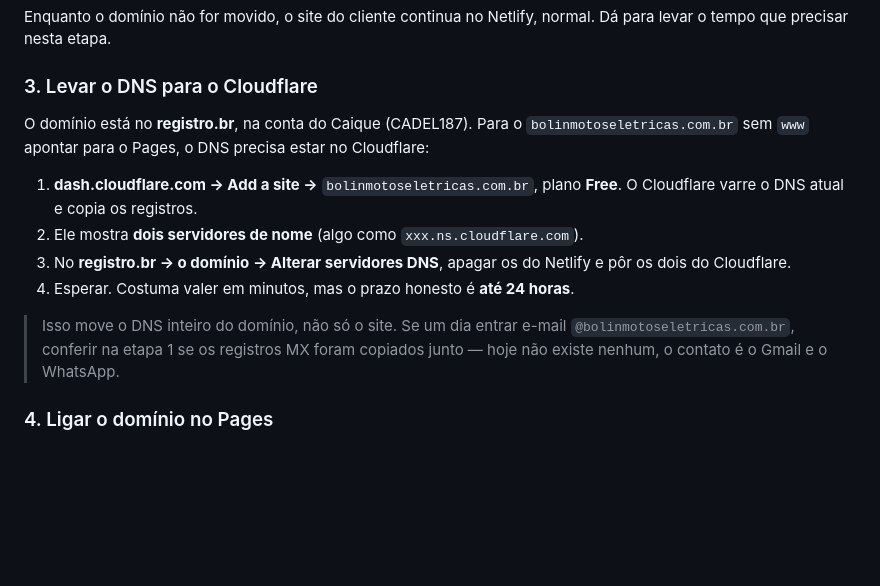
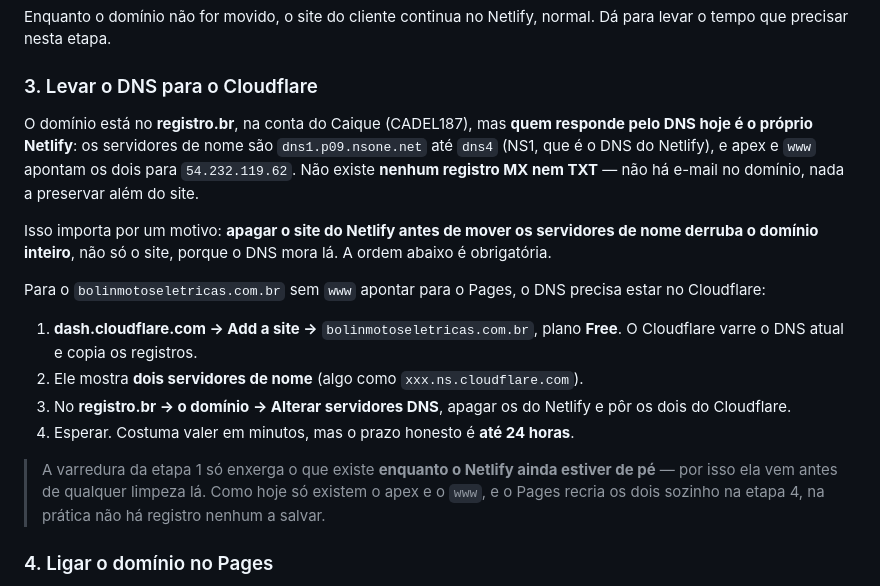
Before and after one commit to CaiqueDelazari/Medley, a Markdown page: LEIA-ME.md, the part around the change. GitHub-like rendering; blank space fills up the shorter version.

Commit message:
O DNS do domínio mora no Netlify, então a ordem da troca importa
Co-Authored-By: Claude Opus 5 <noreply@anthropic.com>

```diff
--- a/LEIA-ME.md
+++ b/LEIA-ME.md
@@ -344,9 +344,18 @@ normal. Dá para levar o tempo que precisar nesta etapa.
 
 ### 3. Levar o DNS para o Cloudflare
 
-O domínio está no **registro.br**, na conta do Caique (CADEL187). Para o
-`bolinmotoseletricas.com.br` sem `www` apontar para o Pages, o DNS precisa
-estar no Cloudflare:
+O domínio está no **registro.br**, na conta do Caique (CADEL187), mas **quem
+responde pelo DNS hoje é o próprio Netlify**: os servidores de nome são
+`dns1.p09.nsone.net` até `dns4` (NS1, que é o DNS do Netlify), e apex e `www`
+apontam os dois para `54.232.119.62`. Não existe **nenhum registro MX nem
+TXT** — não há e-mail no domínio, nada a preservar além do site.
+
+Isso importa por um motivo: **apagar o site do Netlify antes de mover os
+servidores de nome derruba o domínio inteiro**, não só o site, porque o DNS
+mora lá. A ordem abaixo é obrigatória.
+
+Para o `bolinmotoseletricas.com.br` sem `www` apontar para o Pages, o DNS
+precisa estar no Cloudflare:
 
 1. **dash.cloudflare.com → Add a site →** `bolinmotoseletricas.com.br`, plano
    **Free**. O Cloudflare varre o DNS atual e copia os registros.
@@ -355,9 +364,10 @@ estar no Cloudflare:
    Netlify e pôr os dois do Cloudflare.
 4. Esperar. Costuma valer em minutos, mas o prazo honesto é **até 24 horas**.
 
-> Isso move o DNS inteiro do domínio, não só o site. Se um dia entrar e-mail
-> `@bolinmotoseletricas.com.br`, conferir na etapa 1 se os registros MX foram
-> copiados junto — hoje não existe nenhum, o contato é o Gmail e o WhatsApp.
+> A varredura da etapa 1 só enxerga o que existe **enquanto o Netlify ainda
+> estiver de pé** — por isso ela vem antes de qualquer limpeza lá. Como hoje
+> só existem o apex e o `www`, e o Pages recria os dois sozinho na etapa 4, na
+> prática não há registro nenhum a salvar.
 
 ### 4. Ligar o domínio no Pages
 
```
